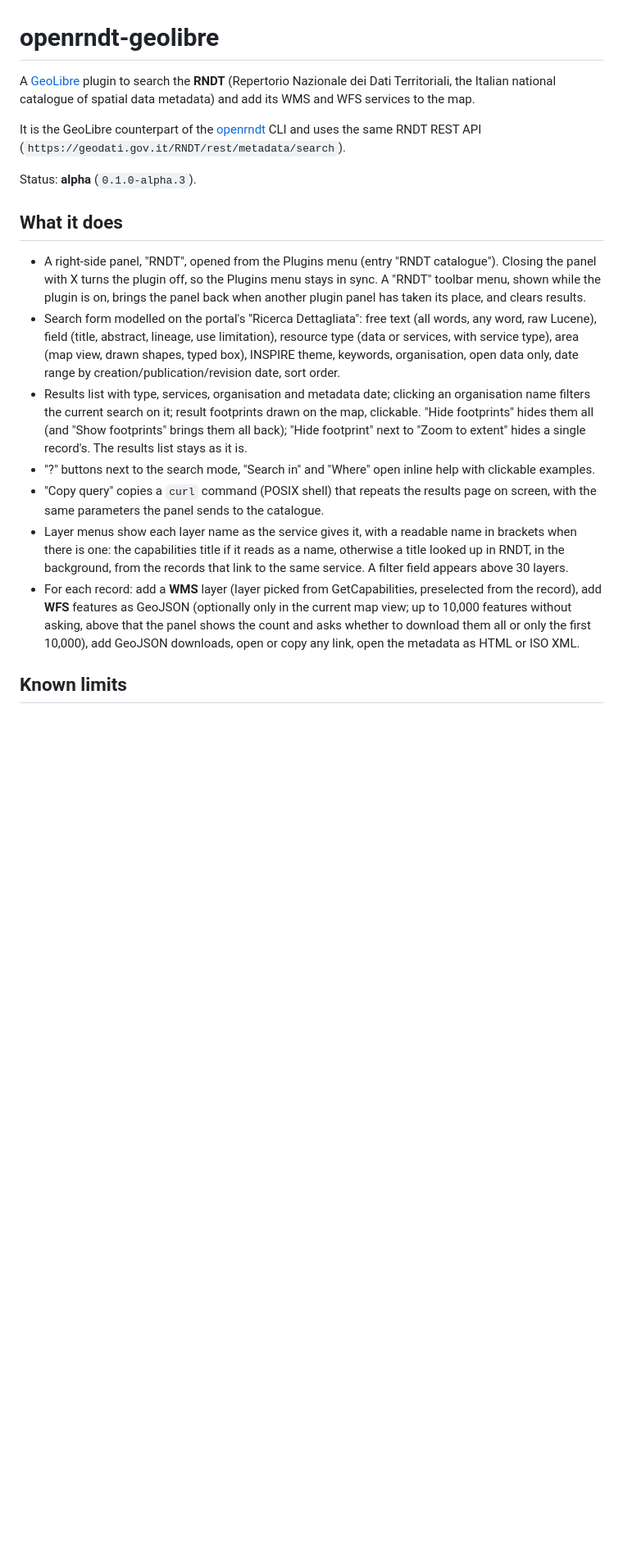
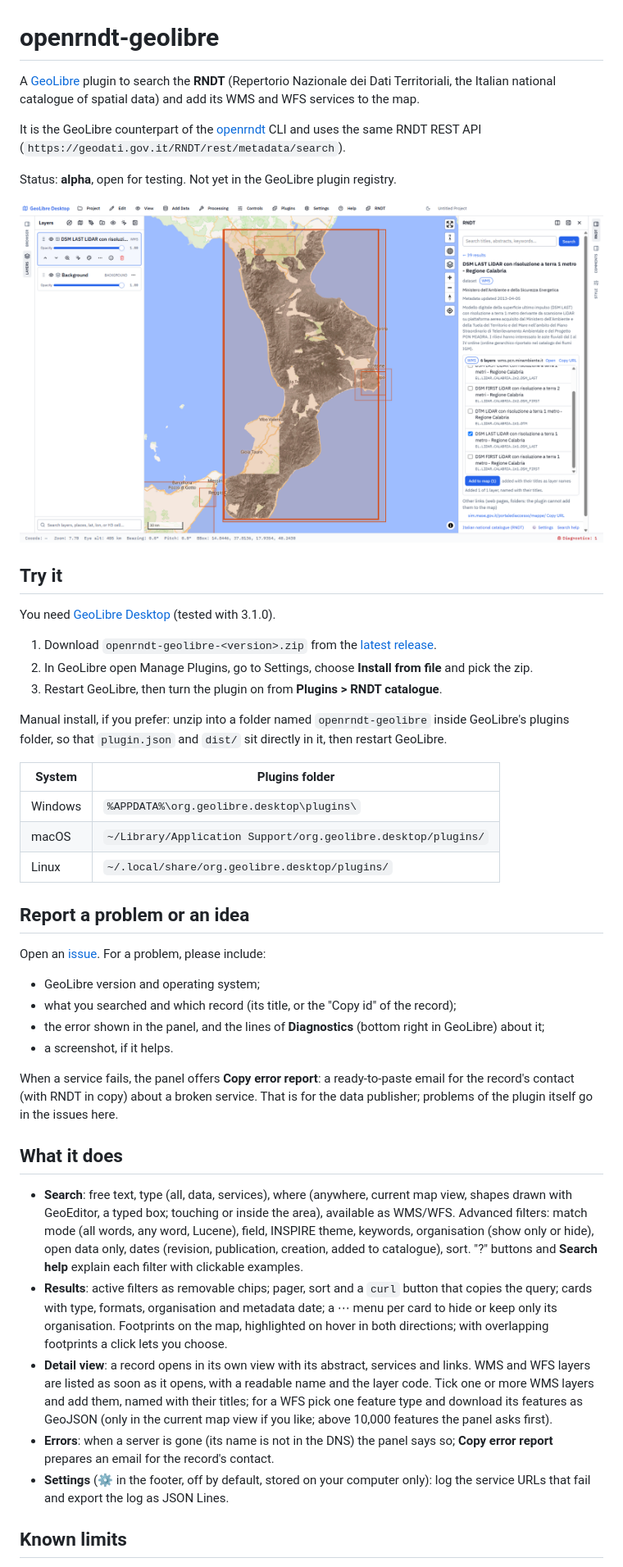
Before and after one commit to ondata/openrndt-geolibre, a Markdown page: README.md, the part around one of its changes. Shown at 82% size. GitHub-like rendering; pictures changed too: docs/images/detail-view.png (added); blank space fills up the shorter version.

Commit message:
docs: README for testers, issue forms, 0.1.0-alpha.4
Co-Authored-By: Claude Opus 5.5 <noreply@anthropic.com>
Claude-Session: https://claude.ai/code/session_01JwxVbi6tGQoAujTKWpK4LA

```diff
--- a/README.md
+++ b/README.md
@@ -1,20 +1,47 @@
 # openrndt-geolibre
 
-A [GeoLibre](https://github.com/opengeos/GeoLibre) plugin to search the **RNDT** (Repertorio Nazionale dei Dati Territoriali, the Italian national catalogue of spatial data metadata) and add its WMS and WFS services to the map.
+A [GeoLibre](https://github.com/opengeos/GeoLibre) plugin to search the **RNDT** (Repertorio Nazionale dei Dati Territoriali, the Italian national catalogue of spatial data) and add its WMS and WFS services to the map.
 
 It is the GeoLibre counterpart of the [openrndt](https://github.com/ondata/openrndt) CLI and uses the same RNDT REST API (`https://geodati.gov.it/RNDT/rest/metadata/search`).
 
-Status: **alpha** (`0.1.0-alpha.3`).
+Status: **alpha**, open for testing. Not yet in the GeoLibre plugin registry.
+
+![The RNDT panel in GeoLibre Desktop: a record opened in the detail view, its WMS layers listed, one added to the map](docs/images/detail-view.png)
+
+## Try it
+
+You need [GeoLibre Desktop](https://github.com/opengeos/GeoLibre/releases) (tested with 3.1.0).
+
+1. Download `openrndt-geolibre-<version>.zip` from the [latest release](https://github.com/ondata/openrndt-geolibre/releases).
+2. In GeoLibre open Manage Plugins, go to Settings, choose **Install from file** and pick the zip.
+3. Restart GeoLibre, then turn the plugin on from **Plugins > RNDT catalogue**.
+
+Manual install, if you prefer: unzip into a folder named `openrndt-geolibre` inside GeoLibre's plugins folder, so that `plugin.json` and `dist/` sit directly in it, then restart GeoLibre.
+
+| System | Plugins folder |
+|---|---|
+| Windows | `%APPDATA%\org.geolibre.desktop\plugins\` |
+| macOS | `~/Library/Application Support/org.geolibre.desktop/plugins/` |
+| Linux | `~/.local/share/org.geolibre.desktop/plugins/` |
+
+## Report a problem or an idea
+
+Open an [issue](https://github.com/ondata/openrndt-geolibre/issues/new/choose). For a problem, please include:
+
+- GeoLibre version and operating system;
+- what you searched and which record (its title, or the "Copy id" of the record);
+- the error shown in the panel, and the lines of **Diagnostics** (bottom right in GeoLibre) about it;
+- a screenshot, if it helps.
+
+When a service fails, the panel offers **Copy error report**: a ready-to-paste email for the record's contact (with RNDT in copy) about a broken service. That is for the data publisher; problems of the plugin itself go in the issues here.
 
 ## What it does
 
-- A right-side panel, "RNDT", opened from the Plugins menu (entry "RNDT catalogue"). Closing the panel with X turns the plugin off, so the Plugins menu stays in sync. A "RNDT" toolbar menu, shown while the plugin is on, brings the panel back when another plugin panel has taken its place, and clears results.
-- Search form modelled on the portal's "Ricerca Dettagliata": free text (all words, any word, raw Lucene), field (title, abstract, lineage, use limitation), resource type (data or services, with service type), area (map view, drawn shapes, typed box), INSPIRE theme, keywords, organisation, open data only, date range by creation/publication/revision date, sort order.
-- Results list with type, services, organisation and metadata date; clicking an organisation name filters the current search on it; result footprints drawn on the map, clickable. "Hide footprints" hides them all (and "Show footprints" brings them all back); "Hide footprint" next to "Zoom to extent" hides a single record's. The results list stays as it is.
-- "?" buttons next to the search mode, "Search in" and "Where" open inline help with clickable examples.
-- "Copy query" copies a `curl` command (POSIX shell) that repeats the results page on screen, with the same parameters the panel sends to the catalogue.
-- Layer menus show each layer name as the service gives it, with a readable name in brackets when there is one: the capabilities title if it reads as a name, otherwise a title looked up in RNDT, in the background, from the records that link to the same service. A filter field appears above 30 layers.
-- For each record: add a **WMS** layer (layer picked from GetCapabilities, preselected from the record), add **WFS** features as GeoJSON (optionally only in the current map view; up to 10,000 features without asking, above that the panel shows the count and asks whether to download them all or only the first 10,000), add GeoJSON downloads, open or copy any link, open the metadata as HTML or ISO XML.
+- **Search**: free text, type (all, data, services), where (anywhere, current map view, shapes drawn with GeoEditor, a typed box; touching or inside the area), available as WMS/WFS. Advanced filters: match mode (all words, any word, Lucene), field, INSPIRE theme, keywords, organisation (show only or hide), open data only, dates (revision, publication, creation, added to catalogue), sort. "?" buttons and **Search help** explain each filter with clickable examples.
+- **Results**: active filters as removable chips; pager, sort and a `curl` button that copies the query; cards with type, formats, organisation and metadata date; a ⋯ menu per card to hide or keep only its organisation. Footprints on the map, highlighted on hover in both directions; with overlapping footprints a click lets you choose.
+- **Detail view**: a record opens in its own view with its abstract, services and links. WMS and WFS layers are listed as soon as it opens, with a readable name and the layer code. Tick one or more WMS layers and add them, named with their titles; for a WFS pick one feature type and download its features as GeoJSON (only in the current map view if you like; above 10,000 features the panel asks first).
+- **Errors**: when a server is gone (its name is not in the DNS) the panel says so; **Copy error report** prepares an email for the record's contact.
+- **Settings** (⚙ in the footer, off by default, stored on your computer only): log the service URLs that fail and export the log as JSON Lines.
 
 ## Known limits
 
```
Also changed, not shown: other parts of README.md (+14 -17 lines), LOG.md (+1 -0 lines), tasks/todo.md (+5 -6 lines), 7 other files.
